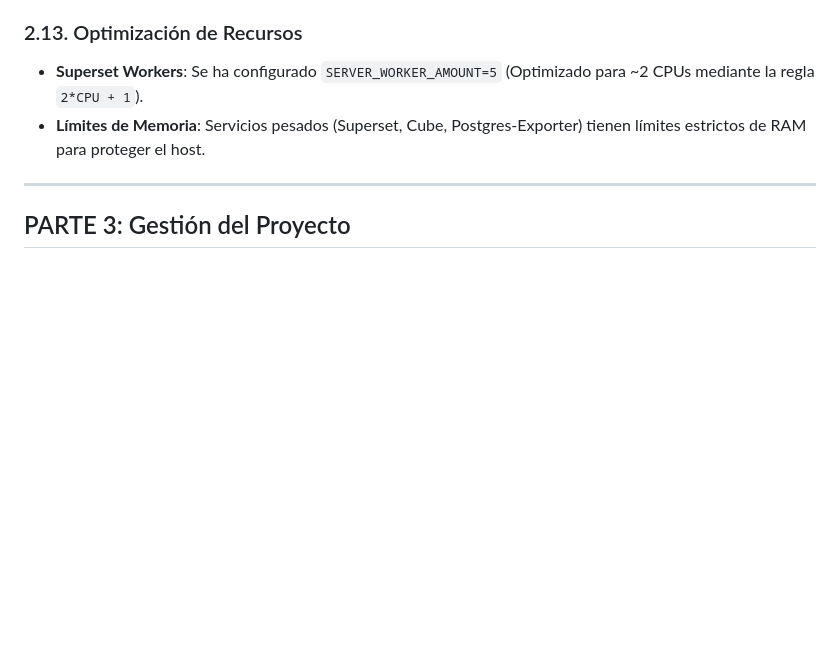
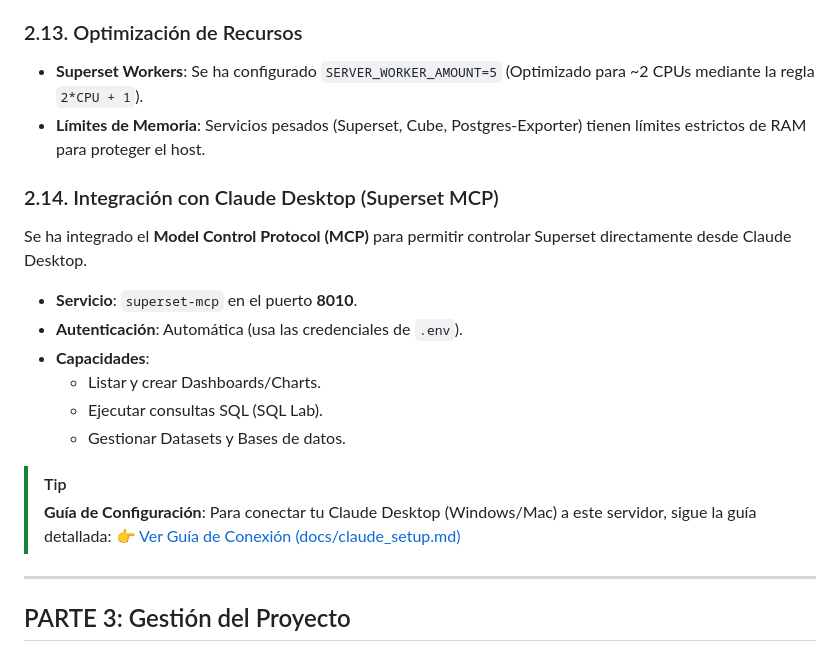
Before and after one commit to imarthe75/superset-stack-docker, a Markdown page: README.md, the part around the change. Drawn GitHub-style; blank space fills up the shorter version.

Commit message:
docs: Update README with MCP integration and add setup guide

```diff
--- a/README.md
+++ b/README.md
@@ -228,6 +228,21 @@ El sistema incluye reglas de alerta pre-configuradas en Grafana:
 - **Superset Workers**: Se ha configurado `SERVER_WORKER_AMOUNT=5` (Optimizado para ~2 CPUs mediante la regla `2*CPU + 1`).
 - **Límites de Memoria**: Servicios pesados (Superset, Cube, Postgres-Exporter) tienen límites estrictos de RAM para proteger el host.
 
+### 2.14. Integración con Claude Desktop (Superset MCP)
+
+Se ha integrado el **Model Control Protocol (MCP)** para permitir controlar Superset directamente desde Claude Desktop.
+
+- **Servicio**: `superset-mcp` en el puerto **8010**.
+- **Autenticación**: Automática (usa las credenciales de `.env`).
+- **Capacidades**:
+  - Listar y crear Dashboards/Charts.
+  - Ejecutar consultas SQL (SQL Lab).
+  - Gestionar Datasets y Bases de datos.
+
+> [!TIP]
+> **Guía de Configuración**: Para conectar tu Claude Desktop (Windows/Mac) a este servidor, sigue la guía detallada:
+> [👉 Ver Guía de Conexión (docs/claude_setup.md)](docs/claude_setup.md)
+
 ---
 
 ## PARTE 3: Gestión del Proyecto
```
Also changed, not shown: docs/claude_setup.md (added, +93 -0 lines).
